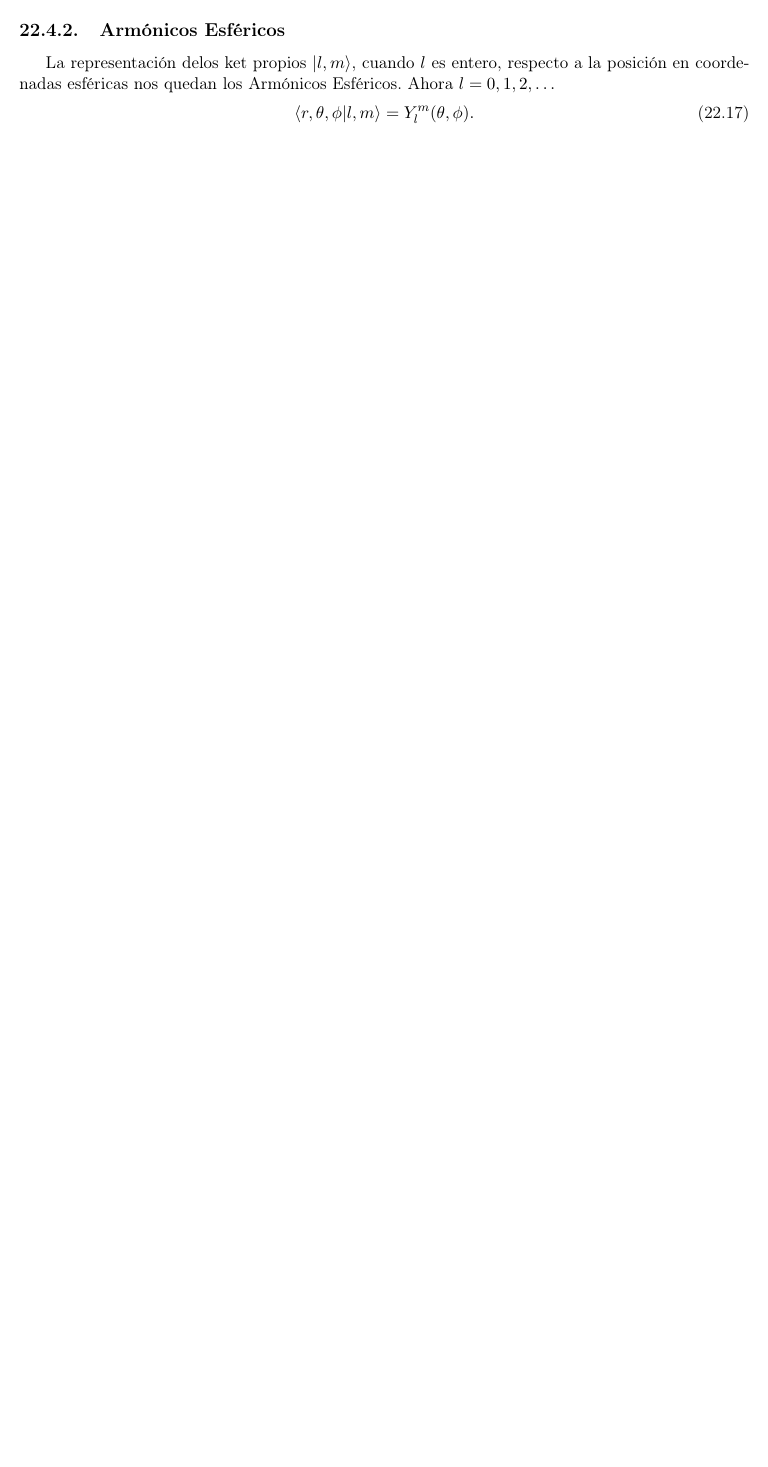
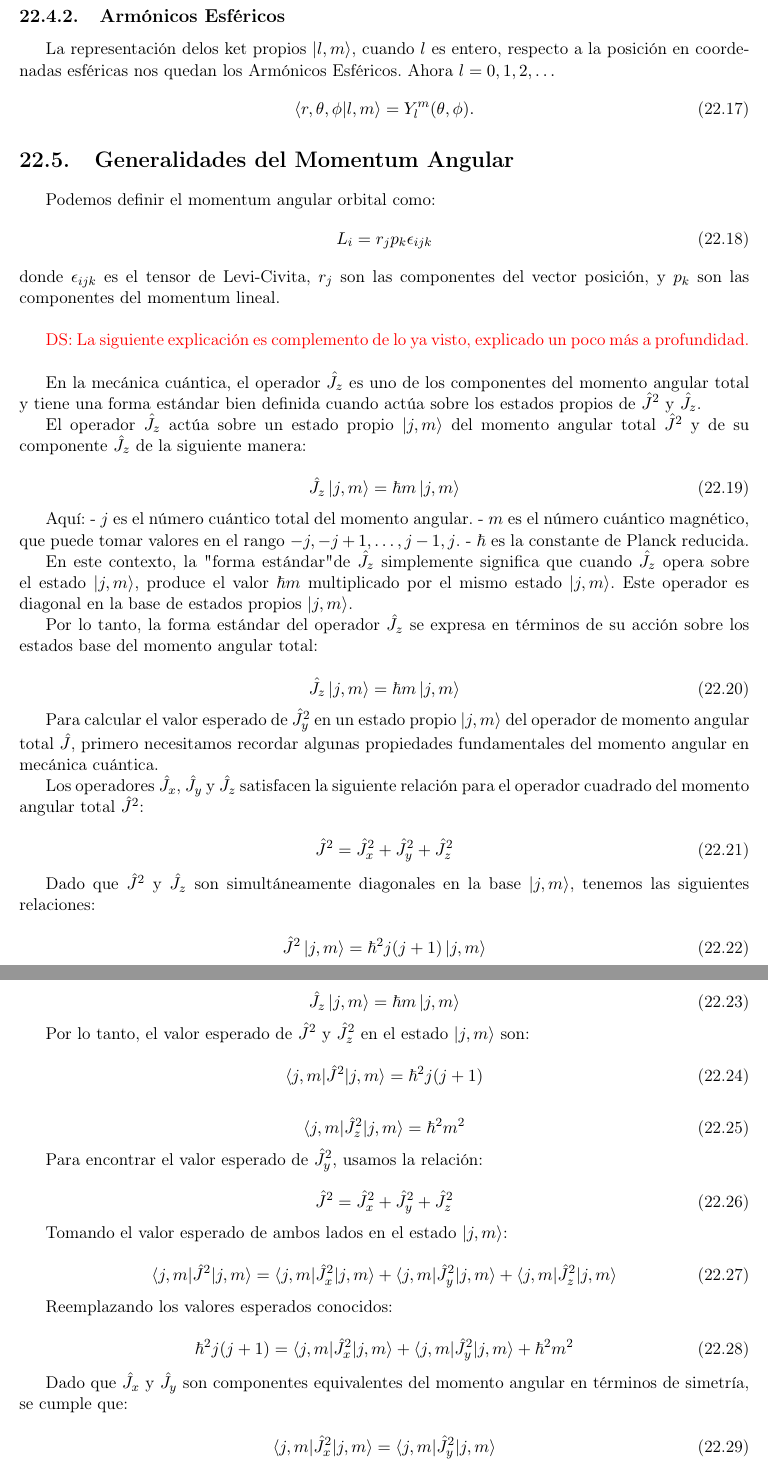
Before and after one commit to DSarceno/ExamenPrivado, a LaTeX document (Notas/notas.tex, which reads Notas/quantum.tex): part of page 105 of 207 before the commit and two parts of pages 106 and 107 of 209 after it, the two joined at a grey line, cut so that both start at the same text, the shorter picture padded with empty space. Compiled offline with pdfLaTeX.

```diff
--- a/Notas/quantum.tex
+++ b/Notas/quantum.tex
@@ -1250,3 +1250,85 @@
 		\braket{r,\theta ,\phi}{l,m} = Y_l ^m (\theta ,\phi).
 	\end{equation}
 
+\section{Generalidades del Momentum Angular}
+Podemos definir el momentum angular orbital como:
+\begin{equation}
+	L_i = r_j p_k \epsilon _{ijk}
+\end{equation}
+donde $\epsilon _{ijk}$ es el tensor de Levi-Civita, $r_j$ son las componentes del vector posición, y $p_k$ son las componentes del momentum lineal. \\
+
+\dsnote{La siguiente explicación es complemento de lo ya visto, explicado un poco más a profundidad.} \\
+
+
+En la mecánica cuántica, el operador $\hat{J}_z$ es uno de los componentes del momento angular total y tiene una forma estándar bien definida cuando actúa sobre los estados propios de $\hat{J}^2$ y $\hat{J}_z$.
+
+El operador $\hat{J}_z$ actúa sobre un estado propio $\ket{j, m}$ del momento angular total $\hat{J}^2$ y de su componente $\hat{J}_z$ de la siguiente manera:
+
+\begin{equation}
+\hat{J}_z \ket{j, m} = \hbar m \ket{j, m}
+\end{equation}
+
+Aquí:
+- $j$ es el número cuántico total del momento angular.
+- $m$ es el número cuántico magnético, que puede tomar valores en el rango $-j, -j+1, \ldots, j-1, j$.
+- $\hbar$ es la constante de Planck reducida.
+
+En este contexto, la "forma estándar" de $\hat{J}_z$ simplemente significa que cuando $\hat{J}_z$ opera sobre el estado $\ket{j, m}$, produce el valor $\hbar m$ multiplicado por el mismo estado $\ket{j, m}$. Este operador es diagonal en la base de estados propios $\ket{j, m}$.
+
+Por lo tanto, la forma estándar del operador $\hat{J}_z$ se expresa en términos de su acción sobre los estados base del momento angular total:
+
+\begin{equation}
+\hat{J}_z \ket{j, m} = \hbar m \ket{j, m}
+\end{equation}
+
+Para calcular el valor esperado de $\hat{J}_y^2$ en un estado propio $\ket{j, m}$ del operador de momento angular total $\hat{J}$, primero necesitamos recordar algunas propiedades fundamentales del momento angular en mecánica cuántica.
+
+Los operadores $\hat{J}_x$, $\hat{J}_y$ y $\hat{J}_z$ satisfacen la siguiente relación para el operador cuadrado del momento angular total $\hat{J}^2$:
+
+\begin{equation}
+\hat{J}^2 = \hat{J}_x^2 + \hat{J}_y^2 + \hat{J}_z^2
+\end{equation}
+
+Dado que $\hat{J}^2$ y $\hat{J}_z$ son simultáneamente diagonales en la base $\ket{j, m}$, tenemos las siguientes relaciones:
+
+\begin{equation}
+\hat{J}^2 \ket{j, m} = \hbar^2 j(j+1) \ket{j, m}
+\end{equation}
+
+\begin{equation}
+\hat{J}_z \ket{j, m} = \hbar m \ket{j, m}
+\end{equation}
+
+Por lo tanto, el valor esperado de $\hat{J}^2$ y $\hat{J}_z^2$ en el estado $\ket{j, m}$ son:
+
+\begin{equation}
+\langle j, m | \hat{J}^2 | j, m \rangle = \hbar^2 j(j+1)
+\end{equation}
+
+\begin{equation}
+\langle j, m | \hat{J}_z^2 | j, m \rangle = \hbar^2 m^2
+\end{equation}
+
+Para encontrar el valor esperado de $\hat{J}_y^2$, usamos la relación:
+
+\begin{equation}
+\hat{J}^2 = \hat{J}_x^2 + \hat{J}_y^2 + \hat{J}_z^2
+\end{equation}
+
+Tomando el valor esperado de ambos lados en el estado $\ket{j, m}$:
+
+\begin{equation}
+\langle j, m | \hat{J}^2 | j, m \rangle = \langle j, m | \hat{J}_x^2 | j, m \rangle + \langle j, m | \hat{J}_y^2 | j, m \rangle + \langle j, m | \hat{J}_z^2 | j, m \rangle
+\end{equation}
+
+Reemplazando los valores esperados conocidos:
+
+\begin{equation}
+\hbar^2 j(j+1) = \langle j, m | \hat{J}_x^2 | j, m \rangle + \langle j, m | \hat{J}_y^2 | j, m \rangle + \hbar^2 m^2
+\end{equation}
+
+Dado que $\hat{J}_x$ y $\hat{J}_y$ son componentes equivalentes del momento angular en términos de simetría, se cumple que:
+
+\begin{equation}
+\langle j, m | \hat{J}_x^2 | j, m \rangle = \langle j, m | \hat{J}_y^2 | j, m \rangle
+\end{equation}
```
Also changed, not shown: Notas/notas.pdf, Notas/quantum.tex (41 more changed lines).
